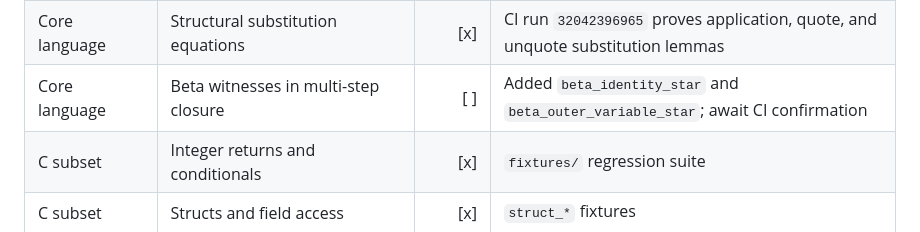
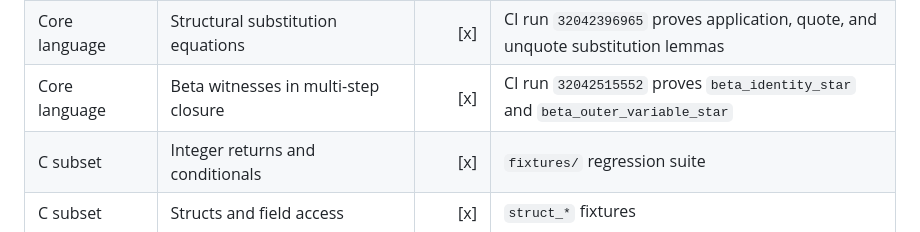
Before and after one commit to thealgebraist/selfapplicable, a Markdown page: WORK_MATRIX.md, the part around the change. Rendered like a GitHub page.

Commit message:
Record beta closure CI

```diff
--- a/WORK_MATRIX.md
+++ b/WORK_MATRIX.md
@@ -28,7 +28,7 @@ Legend: `[x]` verified in the current repository; `[ ]` still to do.
 | Core language | Outer-variable beta substitution witness | [x] | CI run `32041092698` proves `beta_outer_variable` with binder index adjustment |
 | Core language | Binder-sensitive substitution equations | [x] | CI run `32042163802` proves lambda-bound and lambda-outer substitution equations |
 | Core language | Structural substitution equations | [x] | CI run `32042396965` proves application, quote, and unquote substitution lemmas |
-| Core language | Beta witnesses in multi-step closure | [ ] | Added `beta_identity_star` and `beta_outer_variable_star`; await CI confirmation |
+| Core language | Beta witnesses in multi-step closure | [x] | CI run `32042515552` proves `beta_identity_star` and `beta_outer_variable_star` |
 | C subset | Integer returns and conditionals | [x] | `fixtures/` regression suite |
 | C subset | Structs and field access | [x] | `struct_*` fixtures |
 | C subset | Pointers and pointer arithmetic | [x] | `pointer_*` fixtures |
```
